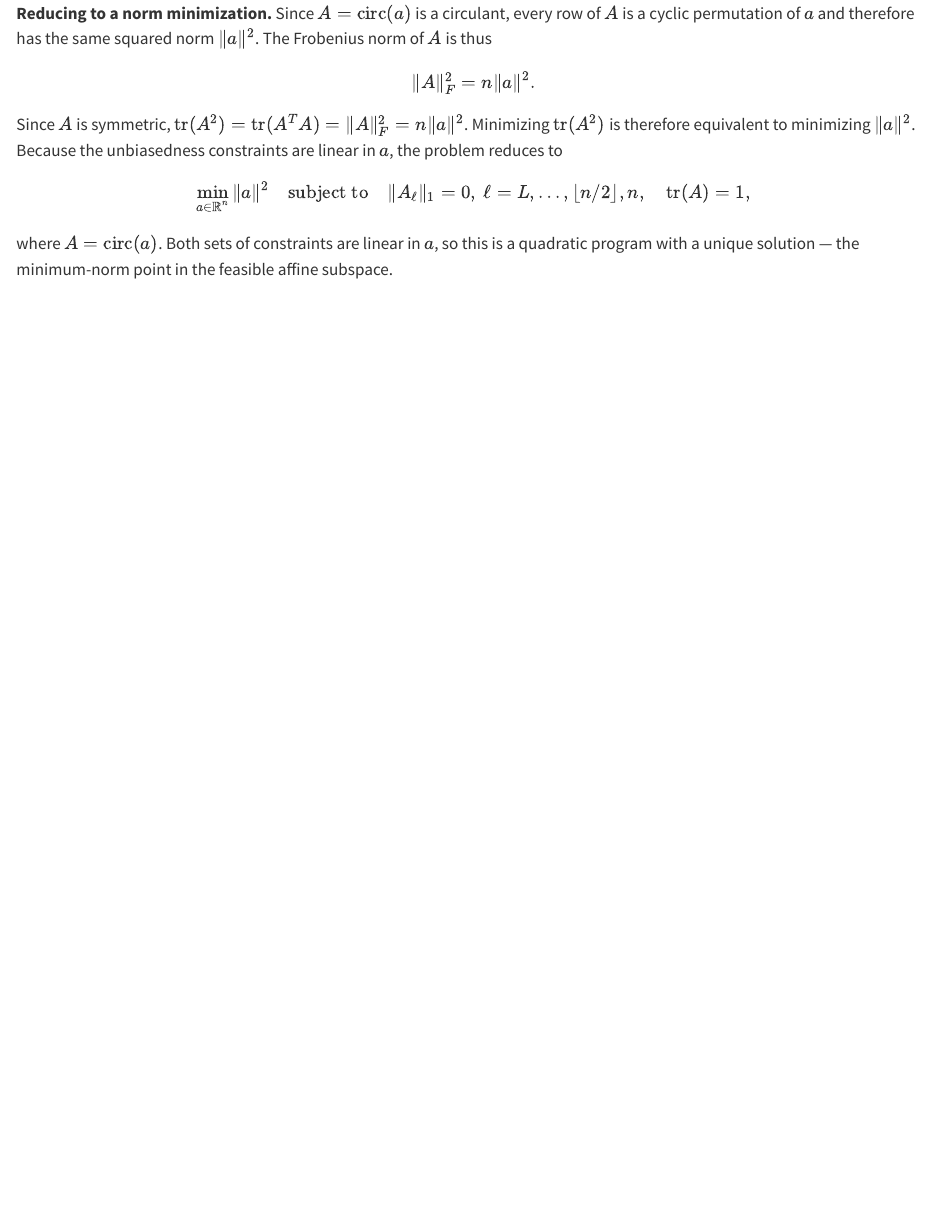
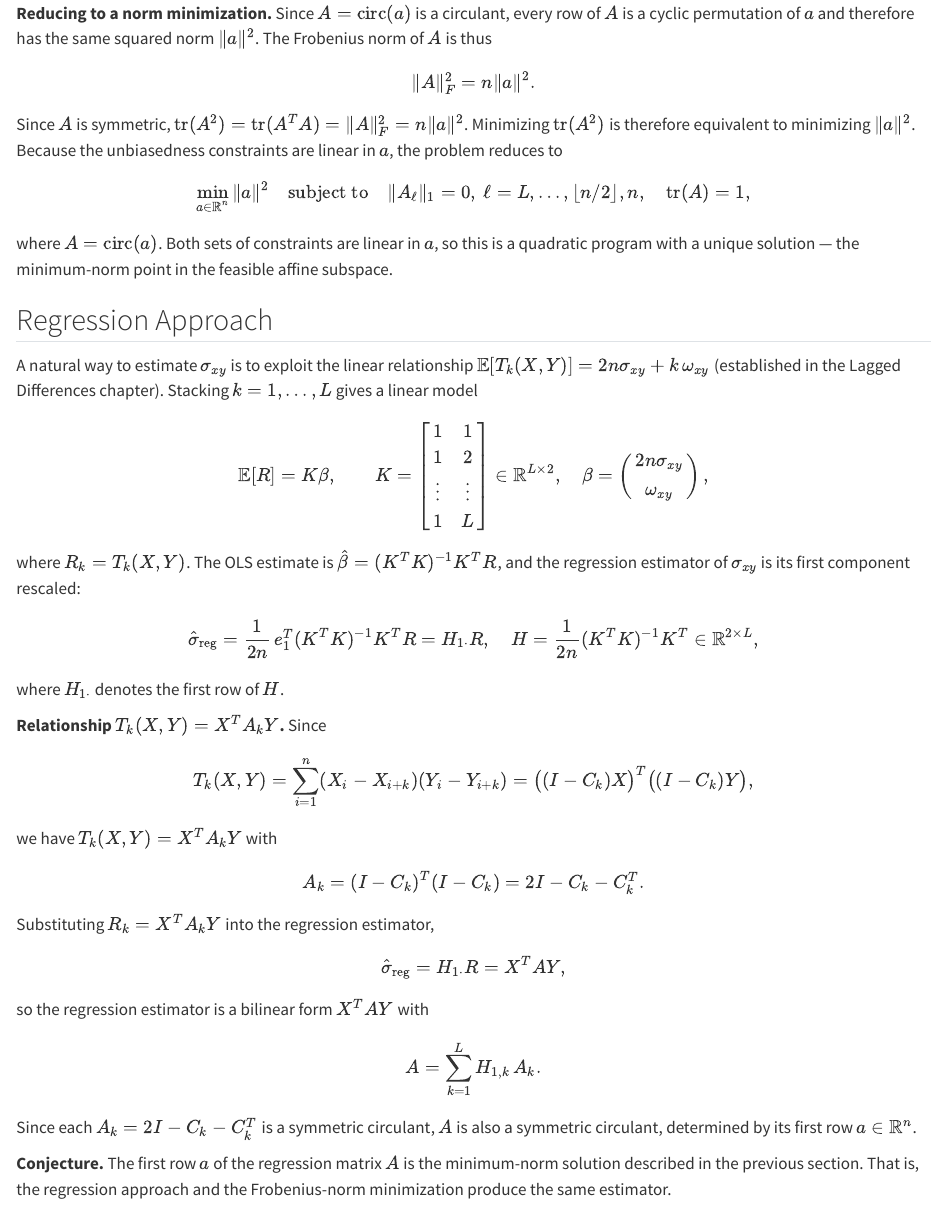
Before and after one commit to jeffjmei/ECE, a Quarto document (notes/bilinear-form.qmd): the page in a window 1100 px wide, from 6330 px down. Rendered offline with R 4.5, knitr and Pandoc in place of Quarto, with nearby package versions; code that draws random numbers runs with fixed seeds of ours.

Commit message:
feat: add section on regression approach

```diff
--- a/notes/bilinear-form.qmd
+++ b/notes/bilinear-form.qmd
@@ -326,3 +326,53 @@ $$
 $$
 
 where $A = \operatorname{circ}(a)$. Both sets of constraints are linear in $a$, so this is a quadratic program with a unique solution — the minimum-norm point in the feasible affine subspace.
+
+## Regression Approach
+
+A natural way to estimate $\sigma_{xy}$ is to exploit the linear relationship $\mathbb{E}[T_k(X,Y)] = 2n\sigma_{xy} + k\,\omega_{xy}$ (established in the Lagged Differences chapter). Stacking $k = 1, \ldots, L$ gives a linear model
+
+$$
+\mathbb{E}[R] = K\beta,
+\qquad
+K = \begin{bmatrix} 1 & 1 \\ 1 & 2 \\ \vdots & \vdots \\ 1 & L \end{bmatrix} \in \mathbb{R}^{L \times 2},
+\quad
+\beta = \begin{pmatrix} 2n\sigma_{xy} \\ \omega_{xy} \end{pmatrix},
+$$
+
+where $R_k = T_k(X,Y)$. The OLS estimate is $\hat\beta = (K^TK)^{-1}K^T R$, and the regression estimator of $\sigma_{xy}$ is its first component rescaled:
+
+$$
+\hat\sigma_{\mathrm{reg}} = \frac{1}{2n}\, e_1^T(K^TK)^{-1}K^T R = H_{1\cdot} R,
+\quad
+H = \frac{1}{2n}(K^TK)^{-1}K^T \in \mathbb{R}^{2 \times L},
+$$
+
+where $H_{1\cdot}$ denotes the first row of $H$.
+
+**Relationship $T_k(X,Y) = X^T A_k Y$.** Since
+
+$$
+T_k(X,Y) = \sum_{i=1}^n (X_i - X_{i+k})(Y_i - Y_{i+k}) = \bigl((I - C_k)X\bigr)^T\bigl((I - C_k)Y\bigr),
+$$
+
+we have $T_k(X,Y) = X^T A_k Y$ with
+
+$$
+A_k = (I - C_k)^T(I - C_k) = 2I - C_k - C_k^T.
+$$
+
+Substituting $R_k = X^T A_k Y$ into the regression estimator,
+
+$$
+\hat\sigma_{\mathrm{reg}} = H_{1\cdot} R = X^T A Y,
+$$
+
+so the regression estimator is a bilinear form $X^T A Y$ with
+
+$$
+A = \sum_{k=1}^L H_{1,k}\, A_k.
+$$
+
+Since each $A_k = 2I - C_k - C_k^T$ is a symmetric circulant, $A$ is also a symmetric circulant, determined by its first row $a \in \mathbb{R}^n$.
+
+**Conjecture.** The first row $a$ of the regression matrix $A$ is the minimum-norm solution described in the previous section. That is, the regression approach and the Frobenius-norm minimization produce the same estimator.
```
